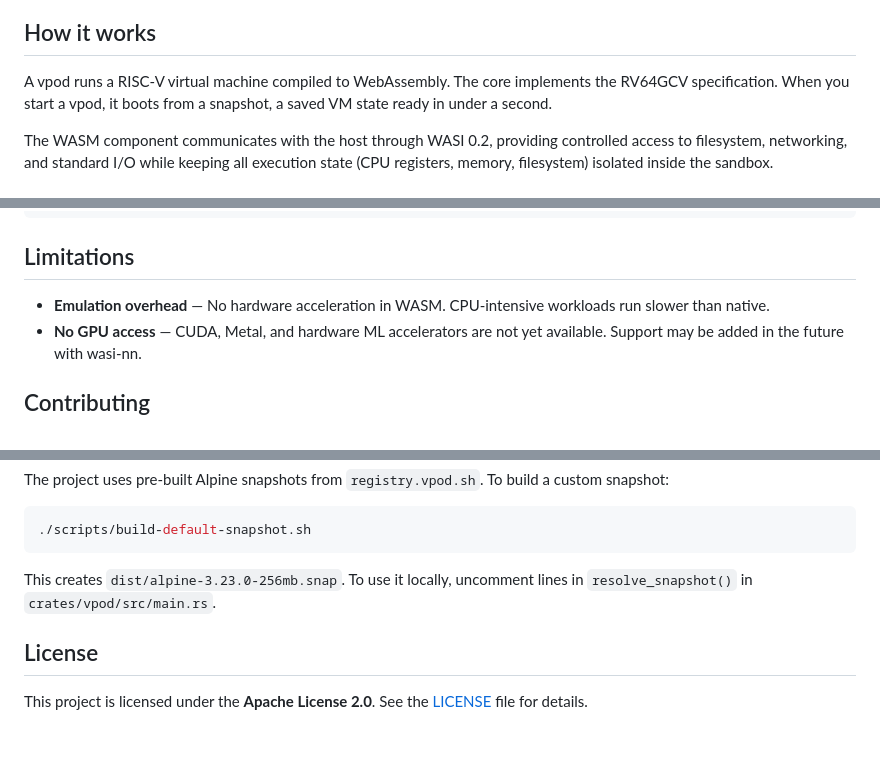
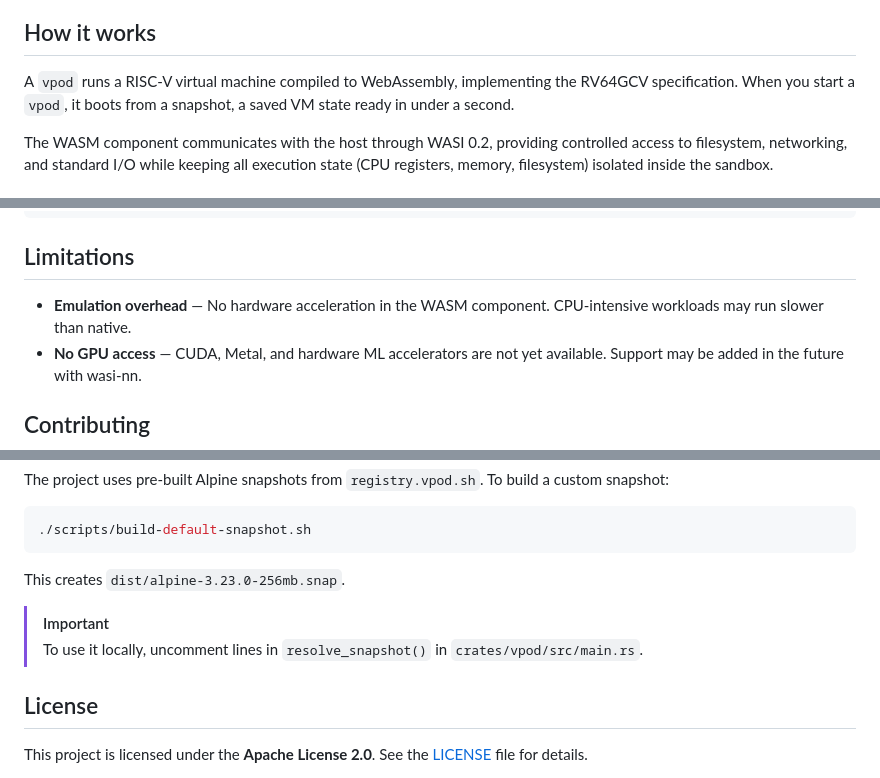
Before and after one commit to capsulerun/vpod, a Markdown page: README.md, 3 parts joined by grey strips. GitHub-like rendering; blank space fills up the shorter version.

````diff
--- a/README.md
+++ b/README.md
@@ -31,7 +31,7 @@ A `vpod` is a lightweight, portable sandbox that gives an untrusted process an i
 
 ## How it works
 
-A vpod runs a RISC‑V virtual machine compiled to WebAssembly. The core implements the RV64GCV specification. When you start a vpod, it boots from a snapshot, a saved VM state ready in under a second.
+A `vpod` runs a RISC‑V virtual machine compiled to WebAssembly, implementing the RV64GCV specification. When you start a `vpod`, it boots from a snapshot, a saved VM state ready in under a second.
 
 The WASM component communicates with the host through WASI 0.2, providing controlled access to filesystem, networking, and standard I/O while keeping all execution state (CPU registers, memory, filesystem) isolated inside the sandbox.
 
@@ -139,7 +139,7 @@ path = snapshots.pull("alpine:latest")
 ```
 
 ## Limitations
-- **Emulation overhead** — No hardware acceleration in WASM. CPU-intensive workloads run slower than native.
+- **Emulation overhead** — No hardware acceleration in the WASM component. CPU-intensive workloads may run slower than native.
 - **No GPU access** — CUDA, Metal, and hardware ML accelerators are not yet available. Support may be added in the future with wasi-nn.
 
 ## Contributing
@@ -173,7 +173,10 @@ The project uses pre-built Alpine snapshots from `registry.vpod.sh`. To build a
 ./scripts/build-default-snapshot.sh
 ```
 
-This creates `dist/alpine-3.23.0-256mb.snap`. To use it locally, uncomment lines in `resolve_snapshot()` in `crates/vpod/src/main.rs`.
+This creates `dist/alpine-3.23.0-256mb.snap`.
+
+> [!IMPORTANT]
+> To use it locally, uncomment lines in `resolve_snapshot()` in `crates/vpod/src/main.rs`.
 
 ## License
 
````
